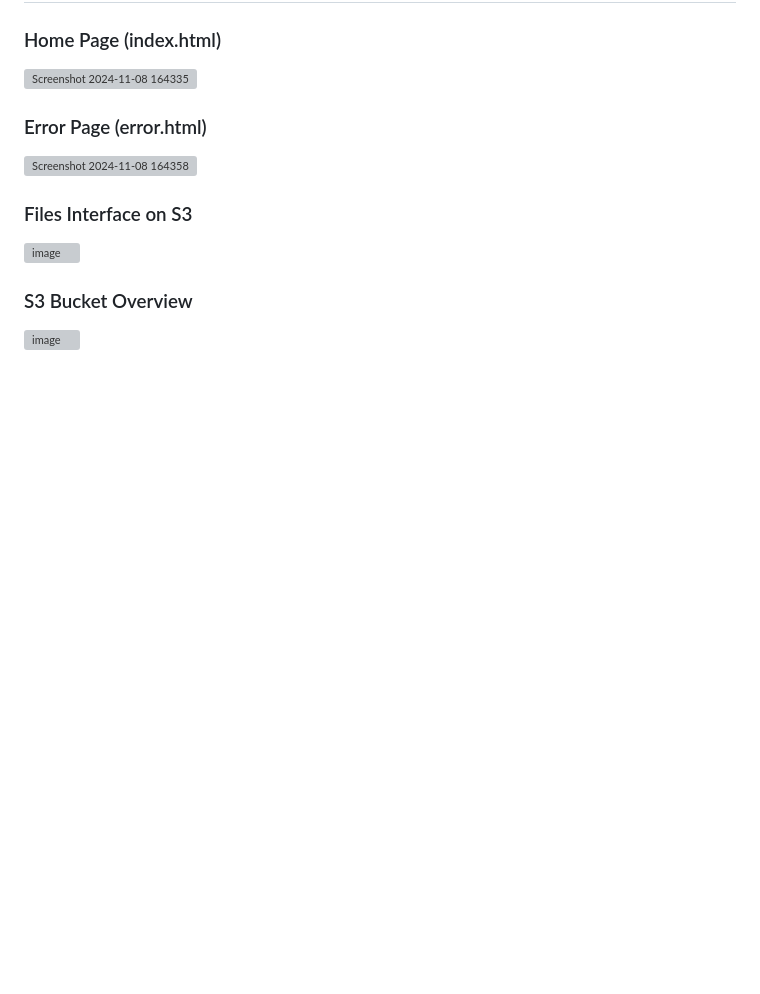
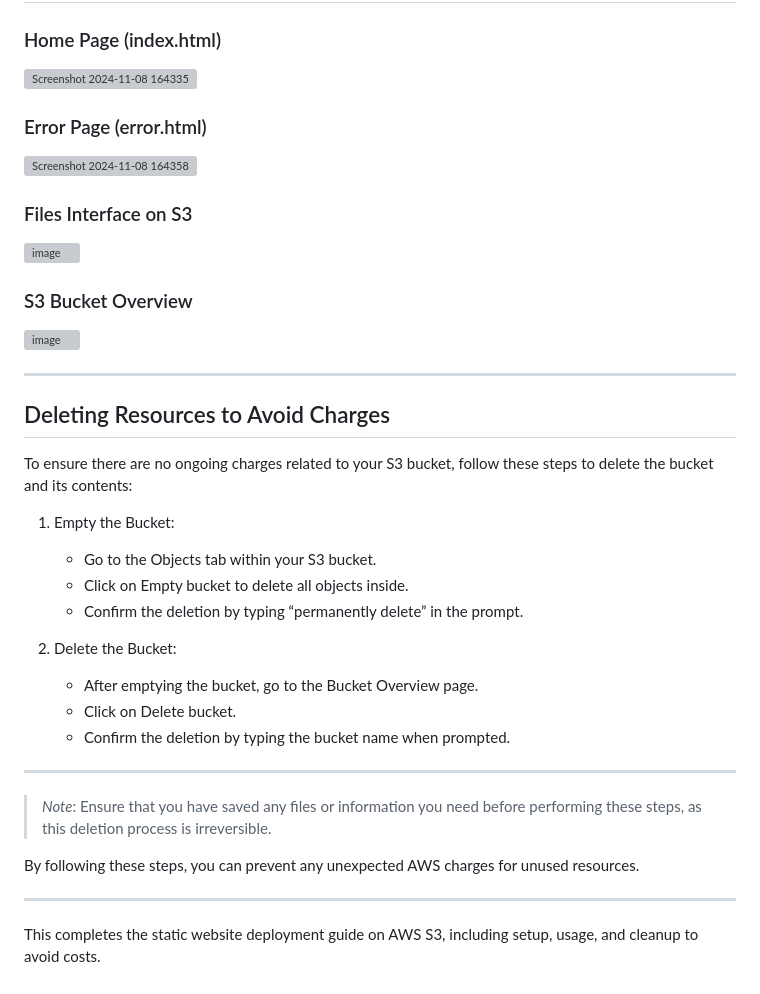
Before and after one commit to thepawankrtiwari/AWS_S3_Static_site_Deployment, a Markdown page: README.md, the part around the change. Drawn GitHub-style; blank space fills up the shorter version; grey boxes are pictures that could not be loaded.

```diff
--- a/README.md
+++ b/README.md
@@ -73,3 +73,27 @@ This project is a static website hosted on Amazon S3. It includes HTML & CSS for
 
 ### S3 Bucket Overview
 ![image](https://github.com/user-attachments/assets/62cb1c0b-a972-4de0-aa7e-dd6f9bd7379c)
+
+---
+
+## Deleting Resources to Avoid Charges
+
+To ensure there are no ongoing charges related to your S3 bucket, follow these steps to delete the bucket and its contents:
+
+1. Empty the Bucket:
+   - Go to the Objects tab within your S3 bucket.
+   - Click on Empty bucket to delete all objects inside.
+   - Confirm the deletion by typing “permanently delete” in the prompt.
+
+2. Delete the Bucket:
+   - After emptying the bucket, go to the Bucket Overview page.
+   - Click on Delete bucket.
+   - Confirm the deletion by typing the bucket name when prompted.
+---
+> *Note*: Ensure that you have saved any files or information you need before performing these steps, as this deletion process is irreversible.
+
+By following these steps, you can prevent any unexpected AWS charges for unused resources.
+
+---
+
+This completes the static website deployment guide on AWS S3, including setup, usage, and cleanup to avoid costs.
```
